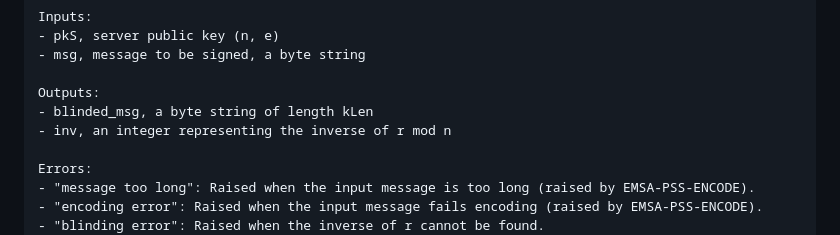
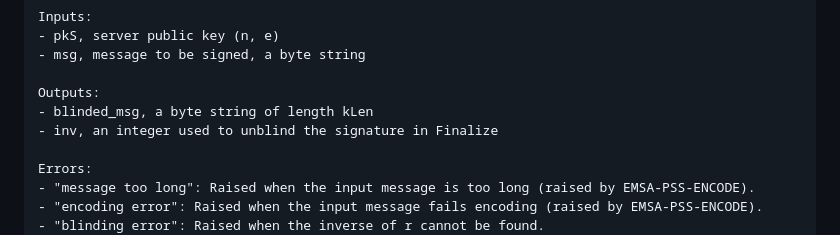
Before and after one commit to cfrg/draft-irtf-cfrg-blind-signatures, a Markdown page: draft-irtf-cfrg-rsa-blind-signatures.md, the part around the change. Drawn GitHub-style.

Commit message:
Update draft-irtf-cfrg-rsa-blind-signatures.md
Co-authored-by: Christopher Wood <caw@heapingbits.net>

```diff
--- a/draft-irtf-cfrg-rsa-blind-signatures.md
+++ b/draft-irtf-cfrg-rsa-blind-signatures.md
@@ -327,7 +327,7 @@ Inputs:
 
 Outputs:
 - blinded_msg, a byte string of length kLen
-- inv, an integer representing the inverse of r mod n
+- inv, an integer used to unblind the signature in Finalize
 
 Errors:
 - "message too long": Raised when the input message is too long (raised by EMSA-PSS-ENCODE).
```
